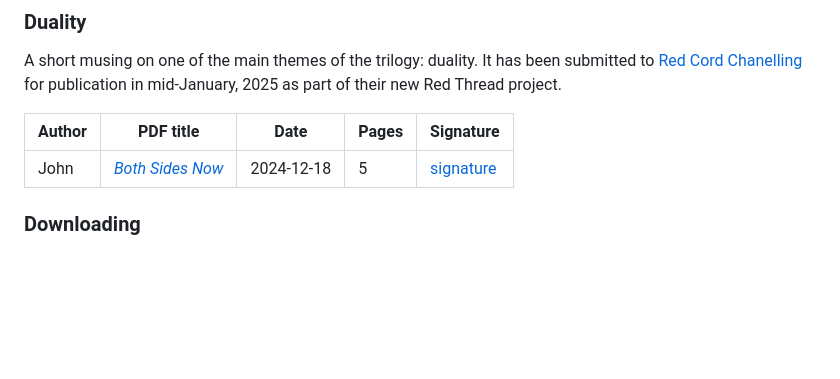
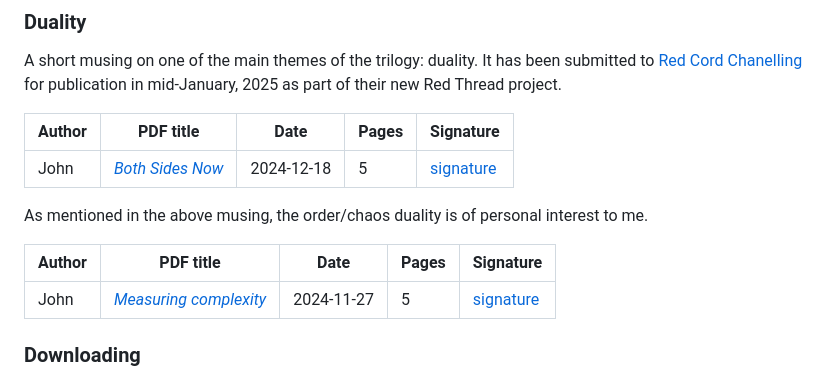
Before and after one commit to metamagical-musings/metamagical-musings.github.io, a Markdown page: README.md, the part around the change. Rendered like a GitHub page; blank space fills up the shorter version.

```diff
--- a/README.md
+++ b/README.md
@@ -22,6 +22,12 @@ for publication in mid-January, 2025 as part of their new Red Thread project.
 |---------------|-------------|--------|---------|-------------|
 |John |[*Both Sides Now*](https://metamagical-musings.github.io/Both-Sides-Now.pdf)|2024-12-18|5|[signature](https://metamagical-musings.github.io/signatures/Both-Sides-Now.txt)|
 
+As mentioned in the above musing, the order/chaos duality is of personal interest to me.
+
+|**Author**|**PDF title**|**Date**|**Pages**|**Signature**|
+|---------------|-------------|--------|---------|-------------|
+|John |[*Measuring complexity*](https://metamagical-musings.github.io/Measuring-complexity.pdf)|2024-11-27|5|[signature](https://metamagical-musings.github.io/signatures/Measuring-complexity.txt)|
+
 ### Downloading
 You can download the individual PDFs by clicking on the titles above (which will open them in your browser) then saving them to your computer. However, the second and third PDFs will still have embedded hyperlinks linking to files on the metamagical-musings.github.io server, including audio files. These hyperlinks will work as long as the server is available, but the full trilogy along with its audio files can be downloaded to your computer and then modified so that hyperlinks link to your own computer instead of the server, thus making it self-contained:
 1. Download the trilogy and associated files by clicking [here](https://github.com/metamagical-musings/metamagical-musings.github.io/archive/refs/heads/main.zip).
```
